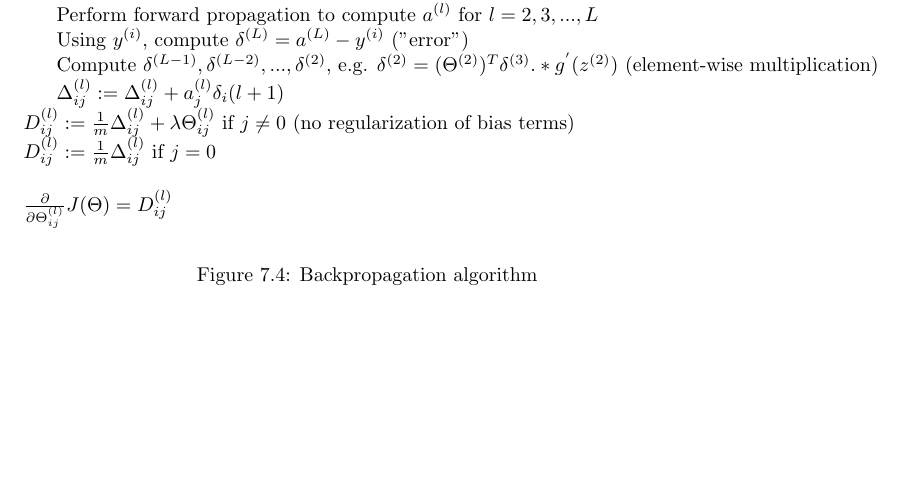
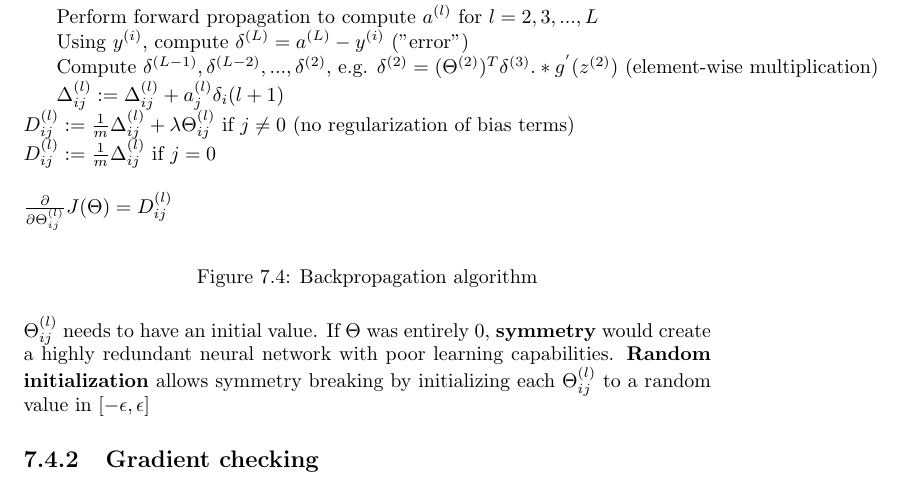
Before and after one commit to karimif/ai_notes, a LaTeX thesis (notes.tex): part of page 20 of 23, cut so that both start at the same text, the shorter picture padded with empty space. Compiled offline with pdfLaTeX.

Commit message:
New random initialization

```diff
--- a/notes.tex
+++ b/notes.tex
@@ -832,6 +832,9 @@ $\frac{\partial}{\partial \Theta_{ij}^{(l)}}J(\Theta)=D_{ij}^{(l)}$
 \label{ref:backpropagation}
 \end{figure}
 
+$\Theta_{ij}^{(l)}$ needs to have an initial value. If $\Theta$ was entirely 0, {\bf symmetry} would create a highly redundant neural network with poor learning capabilities. {\bf Random initialization} allows symmetry breaking by initializing each $\Theta_{ij}^{(l)}$ to a random value in $[-\epsilon,\epsilon]$
+
+\subsection{Gradient checking}
 
 \chapter{Unsupervised learning}
 \chapter{Reinforcement learning}
```
